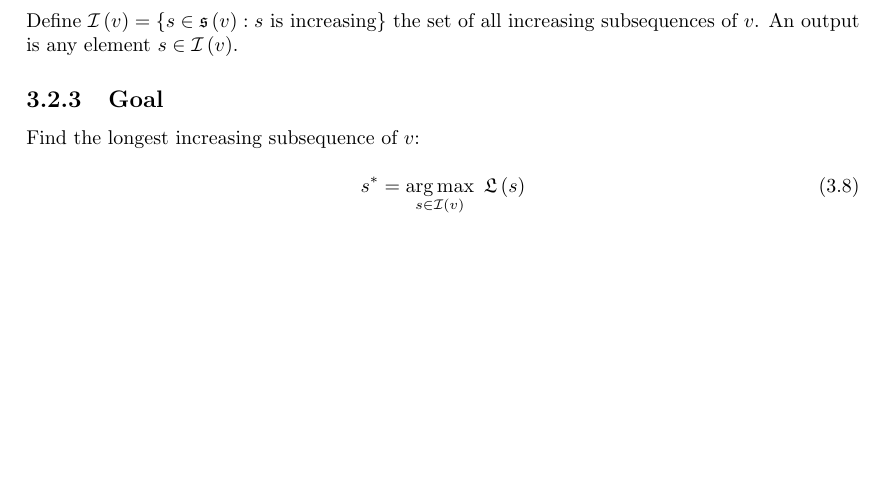
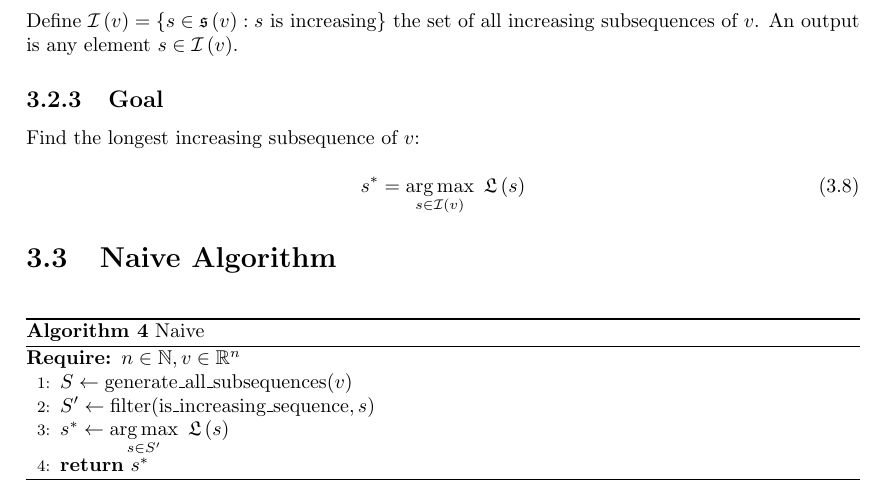
Before and after one commit to lucasguesserts/dynamic-programming, a LaTeX thesis (doc/documentation.tex, which reads doc/longest_increasing_subsequence.tex): part of page 14 of 14, cut so that both start at the same text, the shorter picture padded with empty space. Compiled offline with pdfLaTeX.

Commit message:
docs(longest increasing subsequence): add definition of naive algorithm

```diff
--- a/doc/longest_increasing_subsequence.tex
+++ b/doc/longest_increasing_subsequence.tex
@@ -99,3 +99,17 @@ Find the longest increasing subsequence of $v$:
 \begin{equation}
     s^* = \ArgMax{s \in \increasingSubsequence{v}}{\length{s}}
 \end{equation}
+
+\section{Naive Algorithm}
+
+\begin{algorithm}[H]
+    \caption{Naive}
+    \label{longest-increasing-subsequence:algorithm:naive}
+    \begin{algorithmic}[1]
+        \Require{$n \in \N, v \in \R^n$}
+        \State{$S \gets \mbox{generate\_all\_subsequences}(v)$}
+        \State{$S' \gets \mbox{filter}(\mbox{is\_increasing\_sequence}, s)$}
+        \State{$s^* \gets \ArgMax{s \in S'}{\length{s}}$}
+        \State{\textbf{return} $s^*$}
+    \end{algorithmic}
+\end{algorithm}
```
Also changed, not shown: doc/documentation.pdf.
